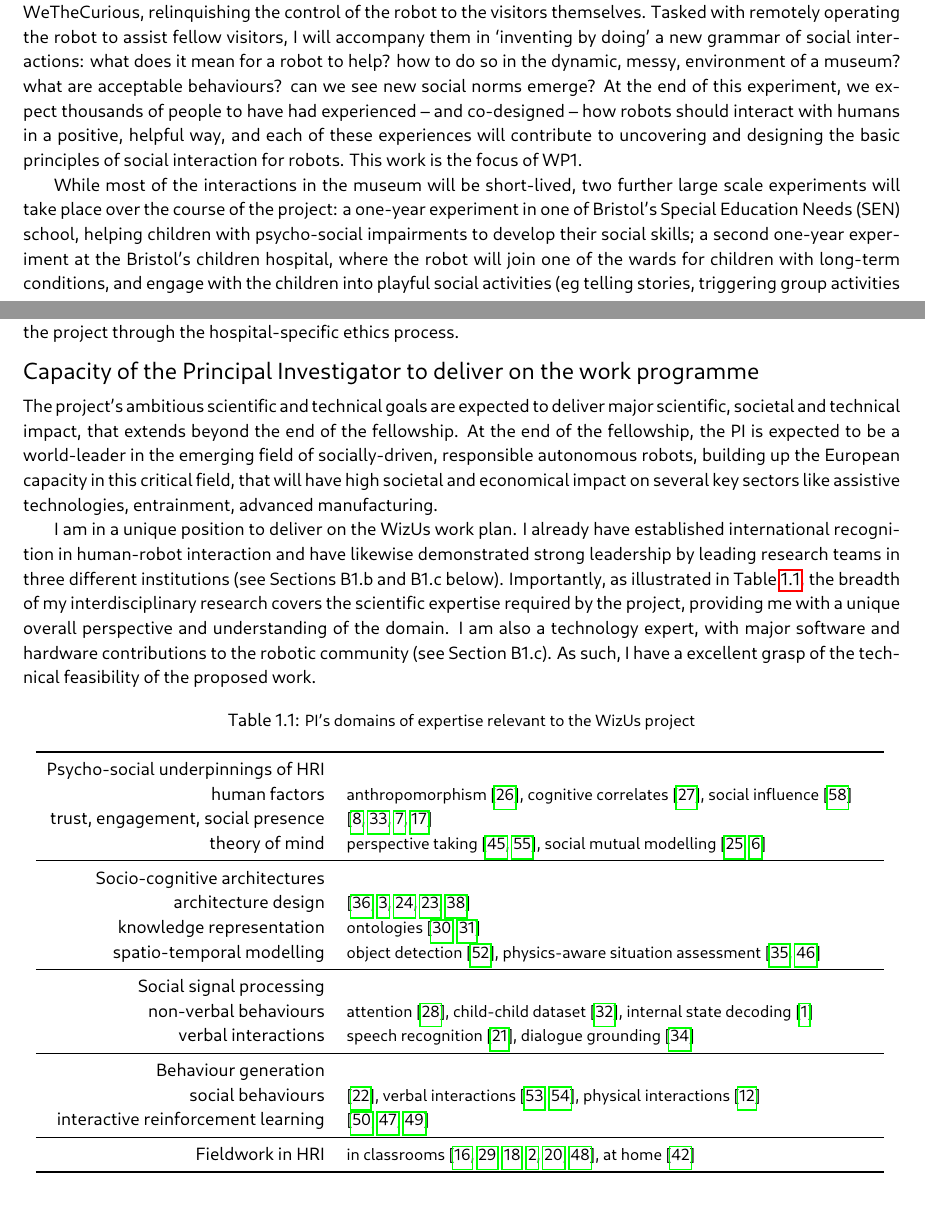
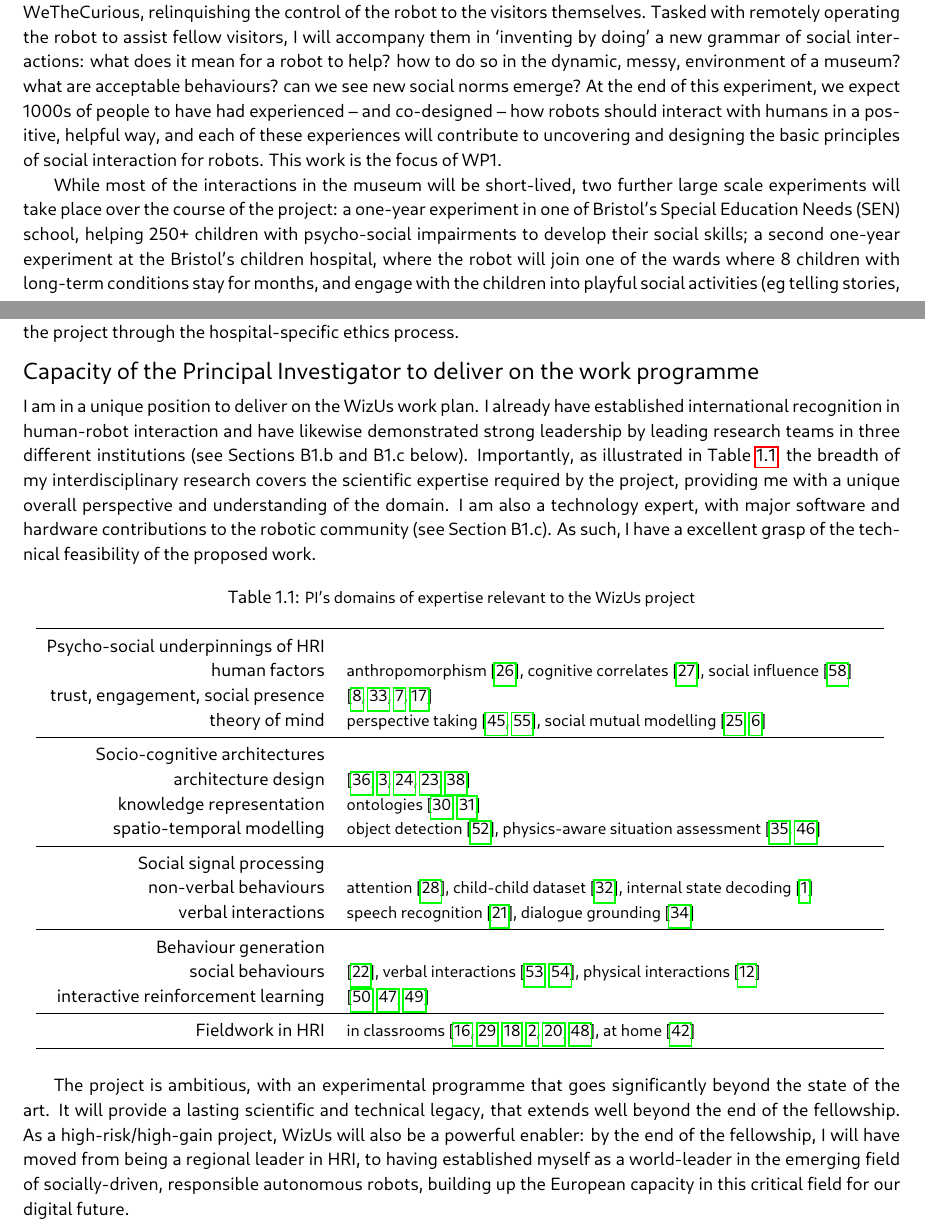
Before and after one commit to severin-lemaignan/EmbeRS, a LaTeX thesis (project.tex): two parts of pages 3 and 7 of 40, joined at a grey line, cut so that both start at the same text. Compiled offline with LuaLaTeX; a missing font is replaced by an installed copy or a similar font.

Commit message:
Philippa's 2nd review

```diff
--- a/project.tex
+++ b/project.tex
@@ -346,7 +346,7 @@ robot to assist fellow visitors, I will accompany them in `inventing by doing' a
 new grammar of social interactions: what does it mean for a robot to help? how
 to do so in the dynamic, messy, environment of a museum? what are acceptable
 behaviours? can we see new social norms emerge? At the end of this experiment,
-we expect thousands of people to have had experienced -- and co-designed -- how
+we expect 1000s of people to have had experienced -- and co-designed -- how
 robots should interact with humans in a positive, helpful way, and each of these
 experiences will contribute to uncovering and designing the basic principles of
 social interaction for robots. This work is the focus of WP1.
@@ -354,8 +354,8 @@ social interaction for robots. This work is the focus of WP1.
 While most of the interactions in the museum will be short-lived, two further
 large scale experiments will take place over the course of the project: a
 one-year experiment in one of Bristol's Special Education Needs (SEN) school,
-helping children with psycho-social impairments to develop their social skills;
-a second one-year  experiment at the Bristol's children hospital, where the
-robot will join one of the wards for children with long-term conditions, and
-engage with the children into playful social activities (eg telling stories,
-triggering group activities with other children, providing additional social
+helping 250+ children with psycho-social impairments to develop their social
+skills; a second one-year experiment at the Bristol's children hospital, where
+the robot will join one of the wards where 8 children with long-term conditions
+stay for months, and engage with the children into playful social activities (eg telling
+stories, triggering group activities with other children, providing additional
@@ -735,14 +735,6 @@ project through the hospital-specific ethics process.
 
 
 \section{Capacity of the Principal Investigator to deliver on the work programme}
-
-The project's ambitious scientific and technical goals are expected to deliver
-major scientific, societal and technical impact, that extends beyond the end of
-the fellowship. At the end of the fellowship, the PI is expected to be a
-world-leader in the emerging field of socially-driven, responsible autonomous
-robots, building up the European capacity in this critical
-field, that will have high societal and economical impact on several key sectors
-like assistive technologies, entrainment, advanced manufacturing.
 
 I am in a unique position to deliver on the \project work plan. I already have
 established international recognition in human-robot interaction and have
@@ -795,6 +787,15 @@ feasibility of the proposed work.
     \end{tabular}
     \label{pi-expertise}
 \end{table}
+
+The project is ambitious, with an experimental programme that goes significantly
+beyond the state of the art. It will provide a lasting scientific and
+technical legacy, that extends well beyond the end of the fellowship. As a
+high-risk/high-gain project, \project will also be a powerful enabler: by the
+end of the fellowship, I will have moved from being a regional leader in HRI, to
+having established myself as a world-leader in the emerging field of
+socially-driven, responsible autonomous robots, building up the European
+capacity in this critical field for our digital future.
 
 
 
```
Also changed, not shown: project.tex (6 more changed lines).
